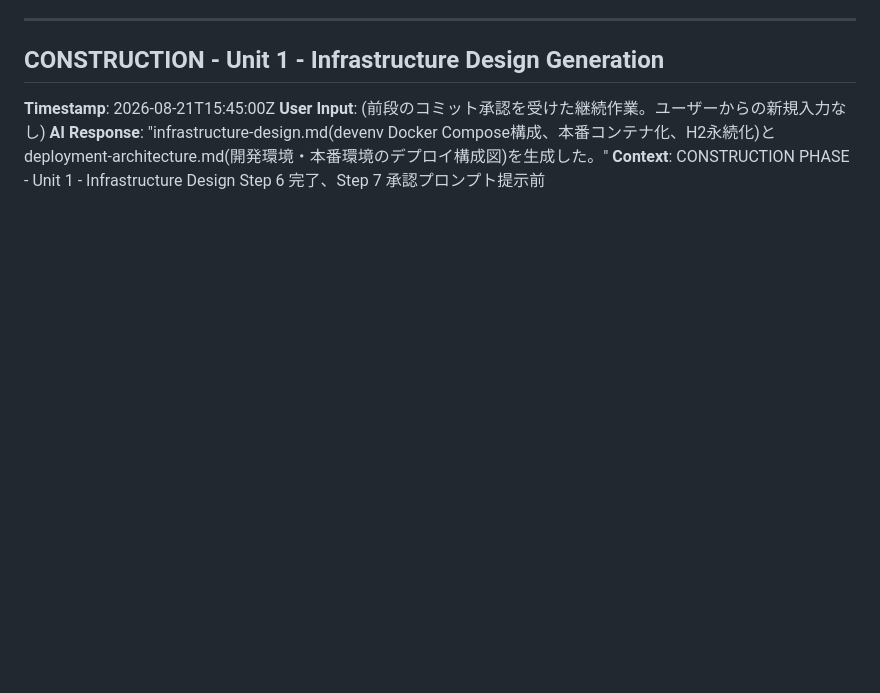
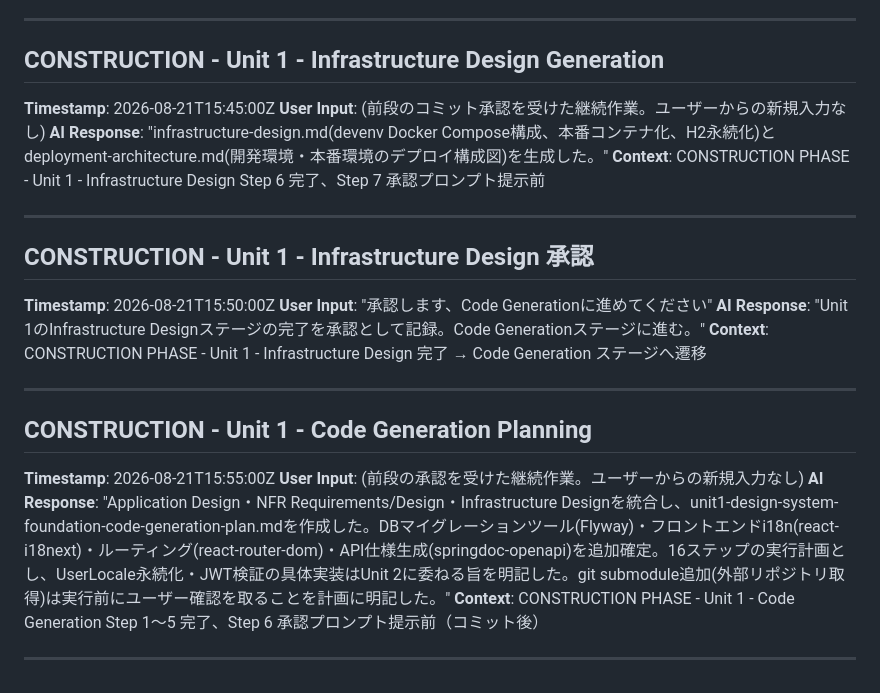
Before and after one commit to agwlvssainokuni/MasterMeister5, a Markdown page: aidlc-docs/audit.md, the part around the change. GitHub-like rendering; blank space fills up the shorter version.

Commit message:
Unit 1 Code Generationの計画を作成
Application Design・NFR Requirements/Design・Infrastructure Designを
統合した16ステップの実行計画を作成した。DBマイグレーションツール
(Flyway)・フロントエンドi18n(react-i18next)・ルーティング
(react-router-dom)を追加確定し、UserLocale永続化・JWT検証の具体実装
はUnit 2に委ねる旨を明記した。

Co-Authored-By: Claude Sonnet 5 <noreply@anthropic.com>
Claude-Session: https://claude.ai/code/session_01Ty1TYrBcvgkZLWsxEevFyu

```diff
--- a/aidlc-docs/audit.md
+++ b/aidlc-docs/audit.md
@@ -245,3 +245,21 @@
 **User Input**: (前段のコミット承認を受けた継続作業。ユーザーからの新規入力なし)
 **AI Response**: "infrastructure-design.md(devenv Docker Compose構成、本番コンテナ化、H2永続化)とdeployment-architecture.md(開発環境・本番環境のデプロイ構成図)を生成した。"
 **Context**: CONSTRUCTION PHASE - Unit 1 - Infrastructure Design Step 6 完了、Step 7 承認プロンプト提示前
+
+---
+
+## CONSTRUCTION - Unit 1 - Infrastructure Design 承認
+**Timestamp**: 2026-08-21T15:50:00Z
+**User Input**: "承認します、Code Generationに進めてください"
+**AI Response**: "Unit 1のInfrastructure Designステージの完了を承認として記録。Code Generationステージに進む。"
+**Context**: CONSTRUCTION PHASE - Unit 1 - Infrastructure Design 完了 → Code Generation ステージへ遷移
+
+---
+
+## CONSTRUCTION - Unit 1 - Code Generation Planning
+**Timestamp**: 2026-08-21T15:55:00Z
+**User Input**: (前段の承認を受けた継続作業。ユーザーからの新規入力なし)
+**AI Response**: "Application Design・NFR Requirements/Design・Infrastructure Designを統合し、unit1-design-system-foundation-code-generation-plan.mdを作成した。DBマイグレーションツール(Flyway)・フロントエンドi18n(react-i18next)・ルーティング(react-router-dom)・API仕様生成(springdoc-openapi)を追加確定。16ステップの実行計画とし、UserLocale永続化・JWT検証の具体実装はUnit 2に委ねる旨を明記した。git submodule追加(外部リポジトリ取得)は実行前にユーザー確認を取ることを計画に明記した。"
+**Context**: CONSTRUCTION PHASE - Unit 1 - Code Generation Step 1〜5 完了、Step 6 承認プロンプト提示前（コミット後）
+
+---
```
Also changed, not shown: aidlc-docs/aidlc-state.md (+2 -2 lines), 1 other file.
